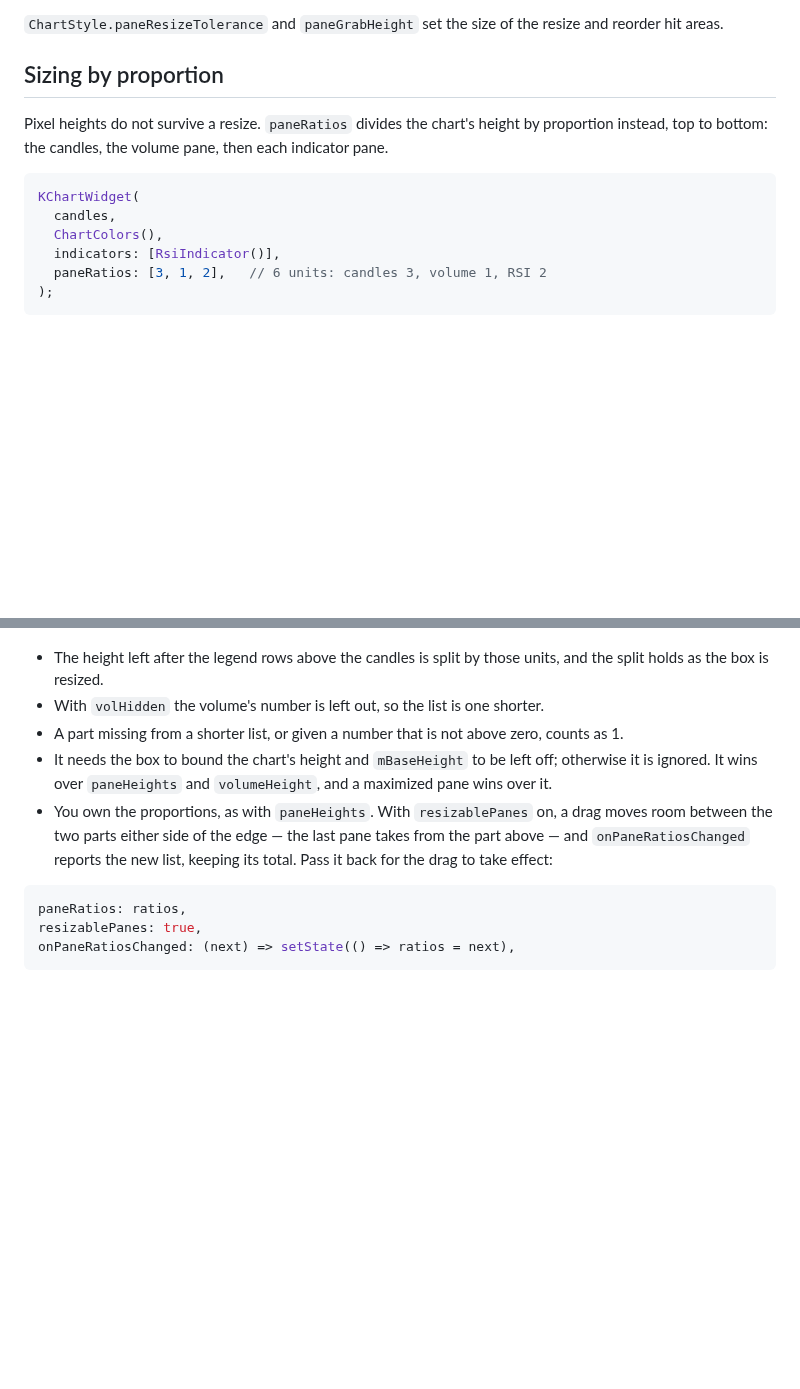
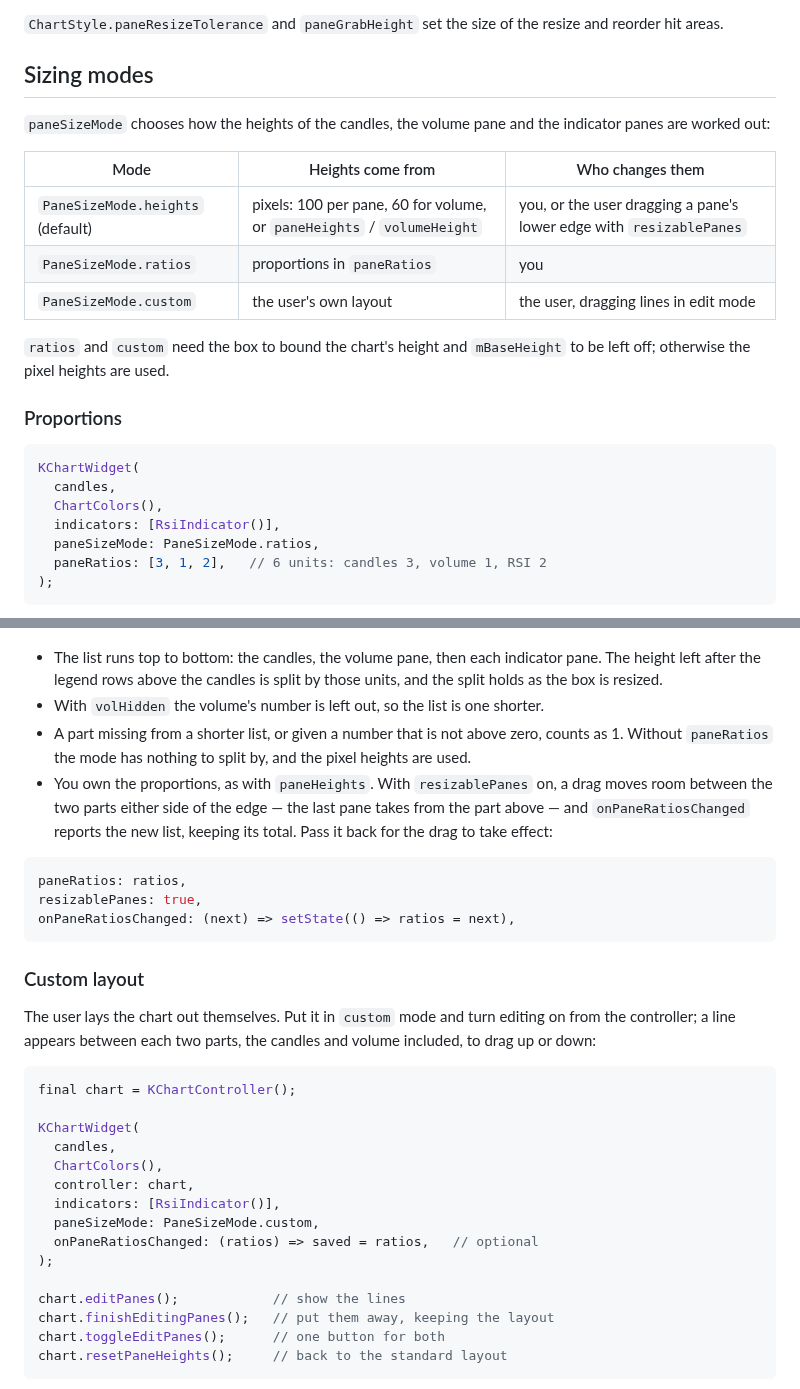
Before and after one commit to CtrlAltDevelop/ohlcv_chart, a Markdown page: doc/panes.md, 2 parts joined by grey strips. Drawn GitHub-style; blank space fills up the shorter version.

````diff
--- a/doc/panes.md
+++ b/doc/panes.md
@@ -92,31 +92,41 @@ KChartWidget(
 `ChartStyle.paneResizeTolerance` and `paneGrabHeight` set the size of the
 resize and reorder hit areas.
 
-## Sizing by proportion
+## Sizing modes
 
-Pixel heights do not survive a resize. `paneRatios` divides the chart's height
-by proportion instead, top to bottom: the candles, the volume pane, then each
-indicator pane.
+`paneSizeMode` chooses how the heights of the candles, the volume pane and the
+indicator panes are worked out:
+
+| Mode | Heights come from | Who changes them |
+|---|---|---|
+| `PaneSizeMode.heights` (default) | pixels: 100 per pane, 60 for volume, or `paneHeights` / `volumeHeight` | you, or the user dragging a pane's lower edge with `resizablePanes` |
+| `PaneSizeMode.ratios` | proportions in `paneRatios` | you |
+| `PaneSizeMode.custom` | the user's own layout | the user, dragging lines in edit mode |
+
+`ratios` and `custom` need the box to bound the chart's height and `mBaseHeight`
+to be left off; otherwise the pixel heights are used.
+
+### Proportions
 
 ```dart
 KChartWidget(
   candles,
   ChartColors(),
   indicators: [RsiIndicator()],
+  paneSizeMode: PaneSizeMode.ratios,
   paneRatios: [3, 1, 2],   // 6 units: candles 3, volume 1, RSI 2
 );
 ```
 
 ![Candles 3, volume 1, MACD 2 and RSI 2](https://raw.githubusercontent.com/CtrlAltDevelop/ohlcv_chart/main/screenshots/panes-ratios.jpg)
 
-- The height left after the legend rows above the candles is split by those
-  units, and the split holds as the box is resized.
+- The list runs top to bottom: the candles, the volume pane, then each indicator
+  pane. The height left after the legend rows above the candles is split by
+  those units, and the split holds as the box is resized.
 - With `volHidden` the volume's number is left out, so the list is one shorter.
 - A part missing from a shorter list, or given a number that is not above zero,
-  counts as 1.
-- It needs the box to bound the chart's height and `mBaseHeight` to be left
-  off; otherwise it is ignored. It wins over `paneHeights` and `volumeHeight`,
-  and a maximized pane wins over it.
+  counts as 1. Without `paneRatios` the mode has nothing to split by, and the
+  pixel heights are used.
 - You own the proportions, as with `paneHeights`. With `resizablePanes` on, a
   drag moves room between the two parts either side of the edge — the last pane
   takes from the part above — and `onPaneRatiosChanged` reports the new list,
@@ -128,3 +138,27 @@ resizablePanes: true,
 onPaneRatiosChanged: (next) => setState(() => ratios = next),
 ```
 
+### Custom layout
+
+The user lays the chart out themselves. Put it in `custom` mode and turn editing
+on from the controller; a line appears between each two parts, the candles and
+volume included, to drag up or down:
+
+```dart
+final chart = KChartController();
+
+KChartWidget(
+  candles,
+  ChartColors(),
+  controller: chart,
+  indicators: [RsiIndicator()],
+  paneSizeMode: PaneSizeMode.custom,
+  onPaneRatiosChanged: (ratios) => saved = ratios,   // optional
+);
+
+chart.editPanes();            // show the lines
+chart.finishEditingPanes();   // put them away, keeping the layout
+chart.toggleEditPanes();      // one button for both
+chart.resetPaneHeights();     // back to the standard layout
+```
+
````
Also changed, not shown: other parts of doc/panes.md (+15 -0 lines), CHANGELOG.md (+12 -8 lines), screenshots/panes-custom-dragged.jpg (added), screenshots/panes-custom-edit.jpg (added), 10 other files.
